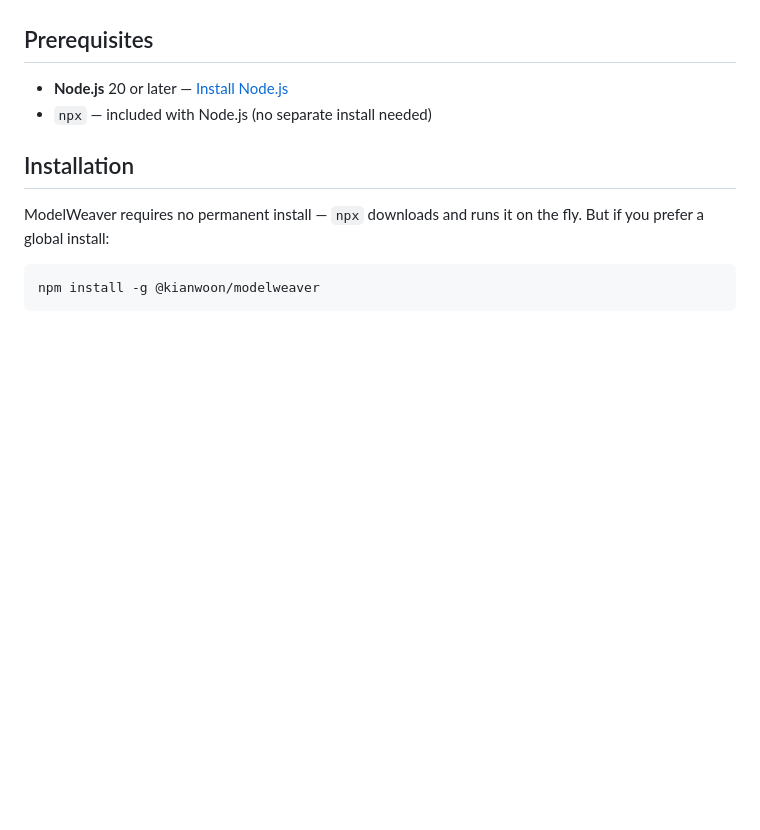
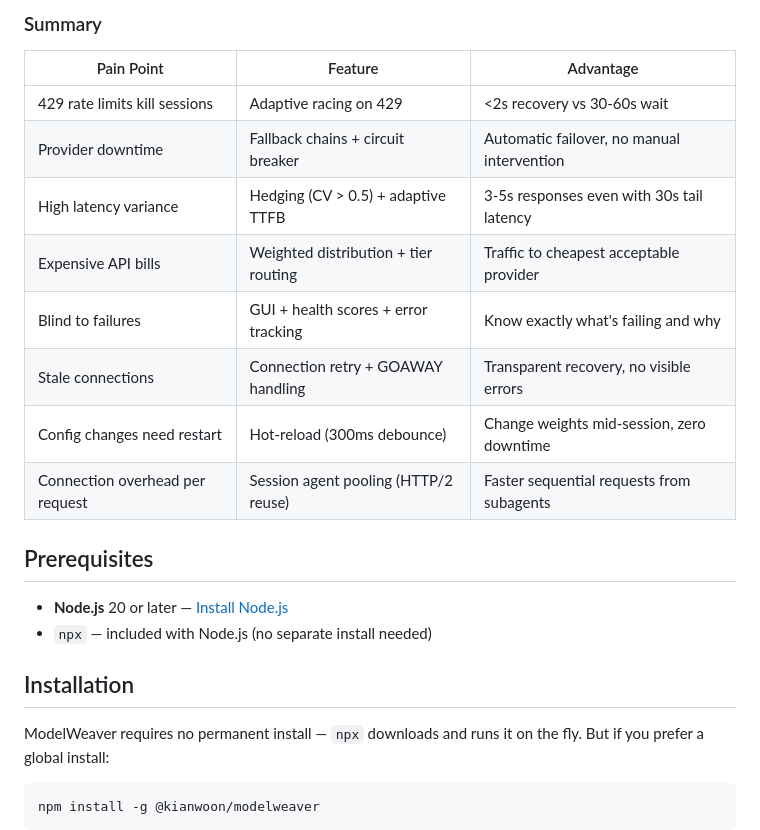
Before and after one commit to kianwoon/modelweaver, a Markdown page: README.md, the part around one of its changes. Rendered like a GitHub page; blank space fills up the shorter version.

```diff
--- a/README.md
+++ b/README.md
@@ -68,3 +112,15 @@ Claude Code  ──→  ModelWeaver  ──→  Anthropic (primary)
+### Summary
+
+| Pain Point | Feature | Advantage |
+|---|---|---|
+| 429 rate limits kill sessions | Adaptive racing on 429 | <2s recovery vs 30-60s wait |
+| Provider downtime | Fallback chains + circuit breaker | Automatic failover, no manual intervention |
+| High latency variance | Hedging (CV > 0.5) + adaptive TTFB | 3-5s responses even with 30s tail latency |
+| Expensive API bills | Weighted distribution + tier routing | Traffic to cheapest acceptable provider |
+| Blind to failures | GUI + health scores + error tracking | Know exactly what's failing and why |
+| Stale connections | Connection retry + GOAWAY handling | Transparent recovery, no visible errors |
+| Config changes need restart | Hot-reload (300ms debounce) | Change weights mid-session, zero downtime |
+| Connection overhead per request | Session agent pooling (HTTP/2 reuse) | Faster sequential requests from subagents |
 
 ## Prerequisites
 
```
Also changed, not shown: other parts of README.md (+44 -0 lines).
